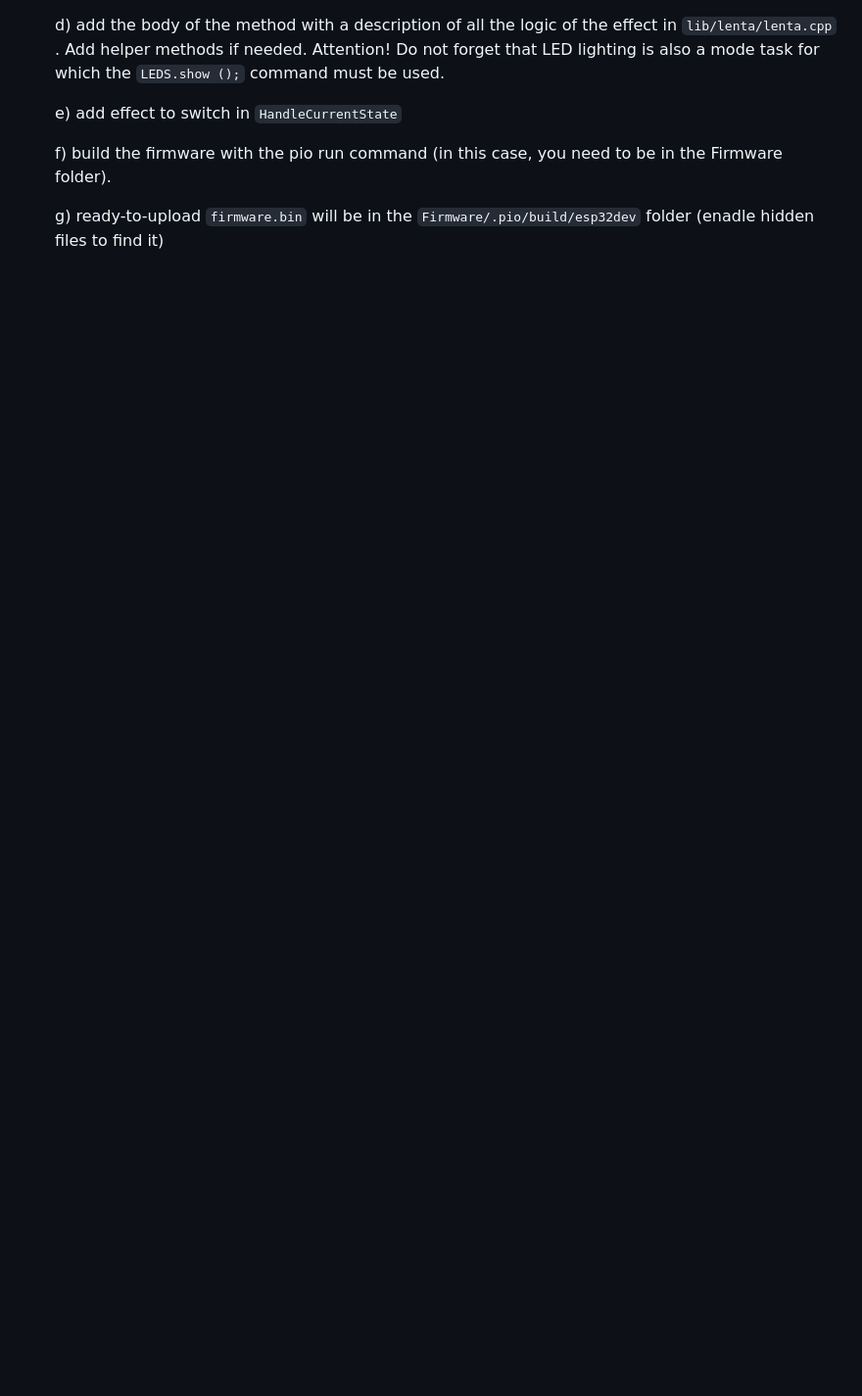
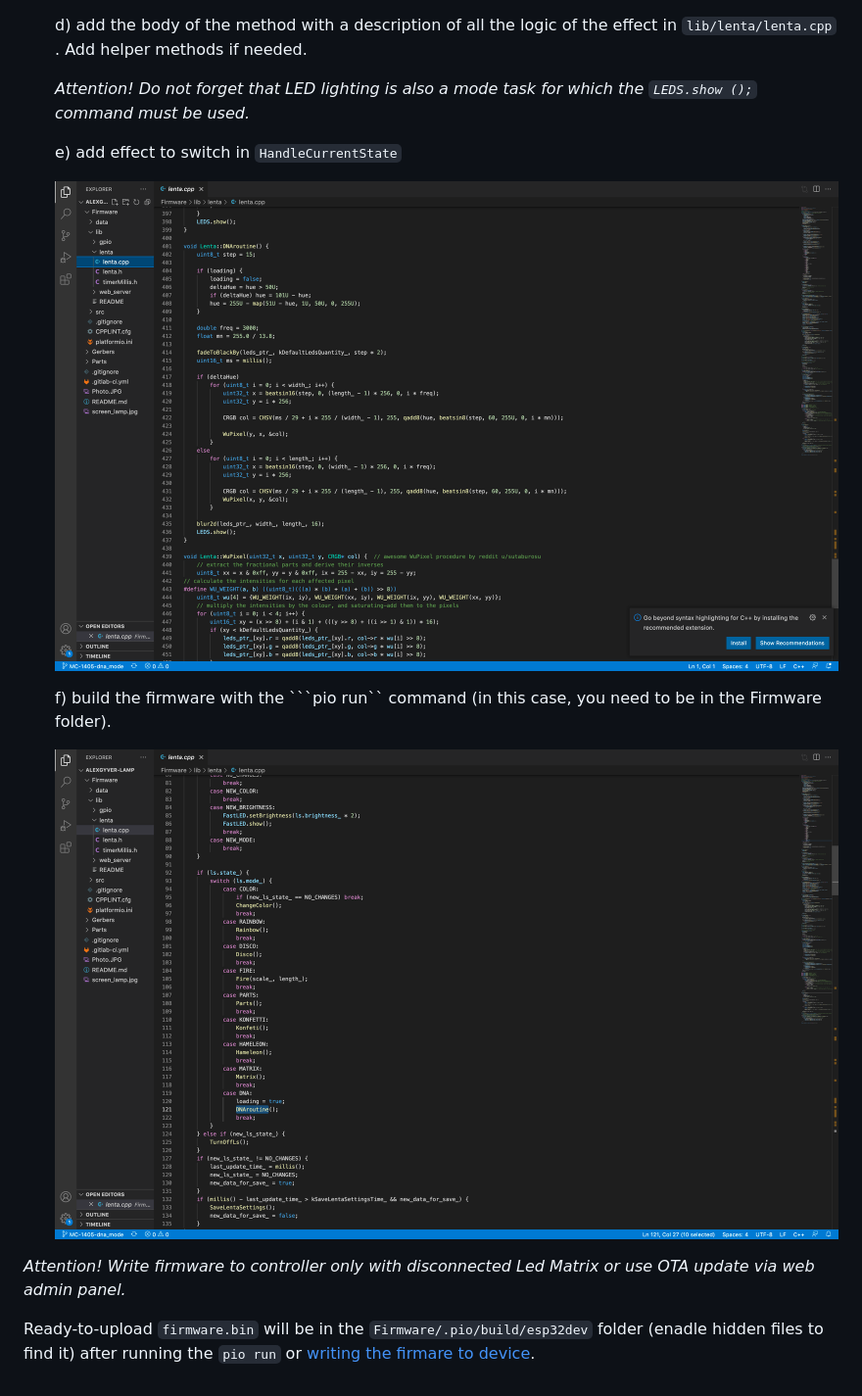
Before and after one commit to 2SmartCloud/2smart-cloud-esp32-wowfire-lamp, a Markdown page: Custom-Effects.md, the part around one of its changes. Shown at 98% size. GitHub-like rendering; pictures changed too: static/5.png (added), static/6.png (added); blank space fills up the shorter version.

Commit message:
add instructions for custom effects and firmware uploading

````diff
--- a/Custom-Effects.md
+++ b/Custom-Effects.md
@@ -15,8 +21,15 @@ For adding custom effects to this firmwate you need to:
    d) add the body of the method with a description of all the logic of the effect in `lib/lenta/lenta.cpp` . Add helper methods if needed.
-      Attention! Do not forget that LED lighting is also a mode task for which the `LEDS.show ();` command must be used.
+
+   *Attention! Do not forget that LED lighting is also a mode task for which the `LEDS.show ();` command must be used.*
 
    e) add effect to switch in `HandleCurrentState`
 
-   f) build the firmware with the pio run command (in this case, you need to be in the Firmware folder).
+   ![](static/5.png)
 
-   g) ready-to-upload `firmware.bin` will be in the `Firmware/.pio/build/esp32dev` folder (enadle hidden files to find it)
+   f) build the firmware with the ```pio run`` command (in this case, you need to be in the Firmware folder).
+
+   ![](static/6.png)
+
+  *Attention! Write firmware to controller only with disconnected Led Matrix or use OTA update via web admin panel.*
+
+  Ready-to-upload `firmware.bin` will be in the `Firmware/.pio/build/esp32dev` folder (enadle hidden files to find it) after running the ```pio run``` or [writing the firmare to device](Firmware-Uploading.md).
````
Also changed, not shown: other parts of Custom-Effects.md (+9 -3 lines), README.md (+1 -1 lines), static/2.png (added), static/3.png (added), static/4.png (added).
